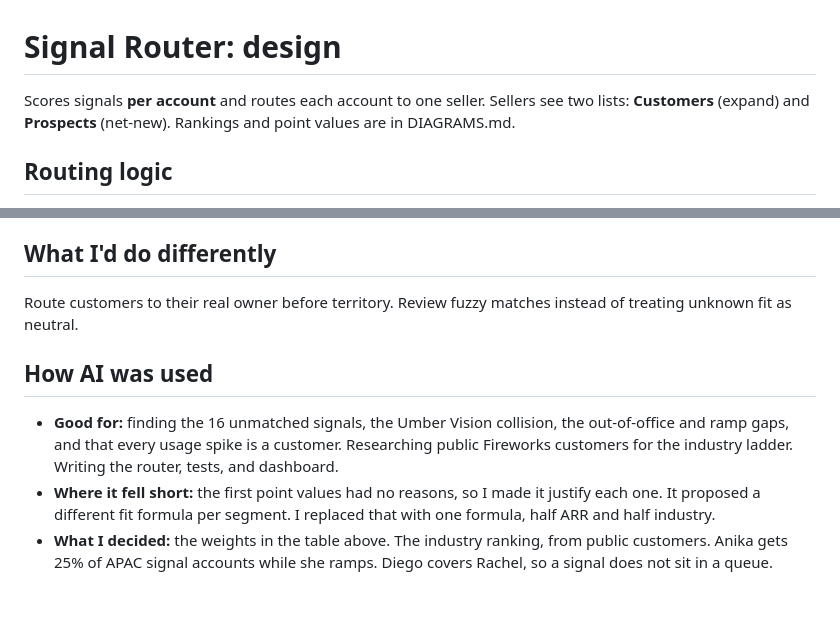
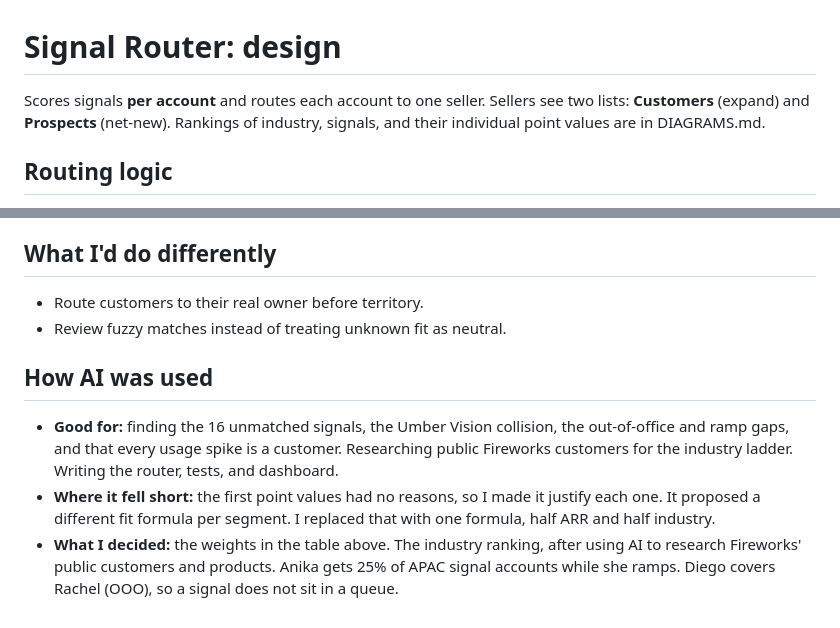
Before and after one commit to alexyyang15-pu/fireworks-signal-router, a Markdown page: DESIGN.md, 2 parts joined by grey strips. GitHub-like rendering.

Commit message:
Match DESIGN.md to the wording from the Google Doc.
Co-authored-by: Cursor <cursoragent@cursor.com>

```diff
--- a/DESIGN.md
+++ b/DESIGN.md
@@ -1,6 +1,6 @@
 # Signal Router: design
 
-Scores signals **per account** and routes each account to one seller. Sellers see two lists: **Customers** (expand) and **Prospects** (net-new). Rankings and point values are in DIAGRAMS.md.
+Scores signals **per account** and routes each account to one seller. Sellers see two lists: **Customers** (expand) and **Prospects** (net-new). Rankings of industry, signals, and their individual point values are in DIAGRAMS.md.
 
 ## Routing logic
 
@@ -38,10 +38,11 @@ Log each account against Salesforce pipeline. Each month, move a weight when an
 
 ## What I'd do differently
 
-Route customers to their real owner before territory. Review fuzzy matches instead of treating unknown fit as neutral.
+- Route customers to their real owner before territory.
+- Review fuzzy matches instead of treating unknown fit as neutral.
 
 ## How AI was used
 
 - **Good for:** finding the 16 unmatched signals, the Umber Vision collision, the out-of-office and ramp gaps, and that every usage spike is a customer. Researching public Fireworks customers for the industry ladder. Writing the router, tests, and dashboard.
 - **Where it fell short:** the first point values had no reasons, so I made it justify each one. It proposed a different fit formula per segment. I replaced that with one formula, half ARR and half industry.
-- **What I decided:** the weights in the table above. The industry ranking, from public customers. Anika gets 25% of APAC signal accounts while she ramps. Diego covers Rachel, so a signal does not sit in a queue.
+- **What I decided:** the weights in the table above. The industry ranking, after using AI to research Fireworks' public customers and products. Anika gets 25% of APAC signal accounts while she ramps. Diego covers Rachel (OOO), so a signal does not sit in a queue.
```
